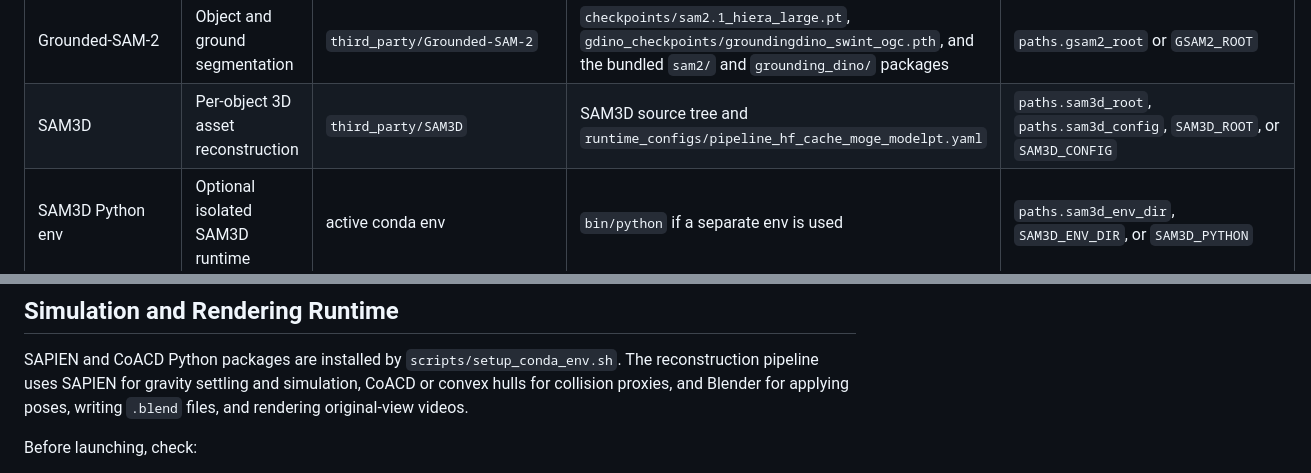
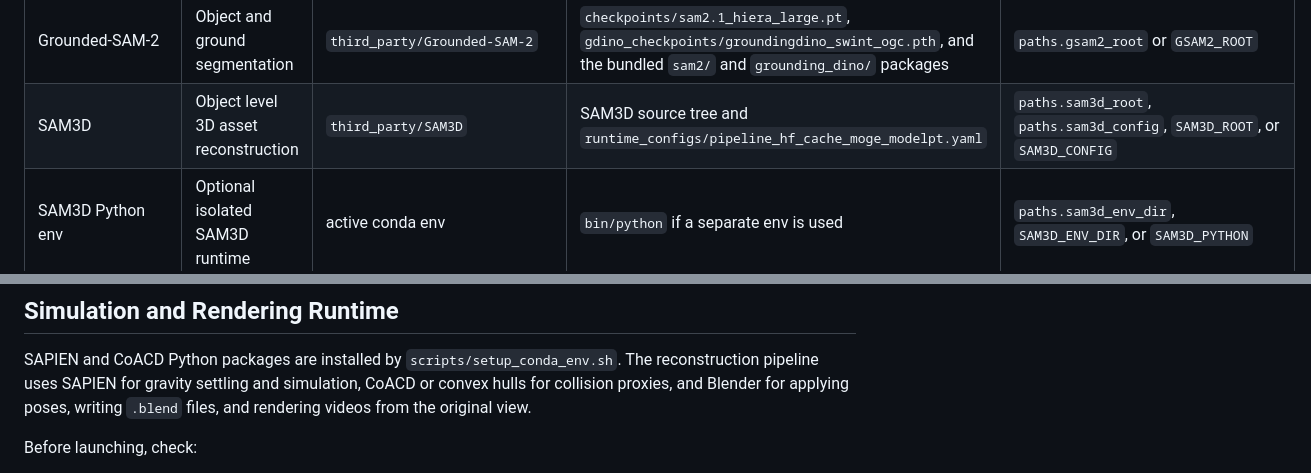
Before and after one commit to Fysics-AI/Fysiverse-3D-SimReady, a Markdown page: docs/INSTALL.md, 2 parts joined by grey strips. GitHub-like rendering.

```diff
--- a/docs/INSTALL.md
+++ b/docs/INSTALL.md
@@ -60,7 +60,7 @@ Fysiverse-3D-SimReady/
 | Component | Used for | Default location | Required files | Config or environment override |
 | --- | --- | --- | --- | --- |
 | Grounded-SAM-2 | Object and ground segmentation | `third_party/Grounded-SAM-2` | `checkpoints/sam2.1_hiera_large.pt`, `gdino_checkpoints/groundingdino_swint_ogc.pth`, and the bundled `sam2/` and `grounding_dino/` packages | `paths.gsam2_root` or `GSAM2_ROOT` |
-| SAM3D | Per-object 3D asset reconstruction | `third_party/SAM3D` | SAM3D source tree and `runtime_configs/pipeline_hf_cache_moge_modelpt.yaml` | `paths.sam3d_root`, `paths.sam3d_config`, `SAM3D_ROOT`, or `SAM3D_CONFIG` |
+| SAM3D | Object level 3D asset reconstruction | `third_party/SAM3D` | SAM3D source tree and `runtime_configs/pipeline_hf_cache_moge_modelpt.yaml` | `paths.sam3d_root`, `paths.sam3d_config`, `SAM3D_ROOT`, or `SAM3D_CONFIG` |
 | SAM3D Python env | Optional isolated SAM3D runtime | active conda env | `bin/python` if a separate env is used | `paths.sam3d_env_dir`, `SAM3D_ENV_DIR`, or `SAM3D_PYTHON` |
 | MoGe | Monocular geometry, gravity alignment, and pose refinement | `third_party/MoGe` | MoGe source tree | `paths.moge_root` or `MOGE_ROOT` |
 | MoGe checkpoint | MoGe inference | `checkpoints/moge-2-vitl-normal/model.pt` | local checkpoint file | `paths.moge_ckpt` or `MOGE_CKPT` |
@@ -85,7 +85,7 @@ of git.
 SAPIEN and CoACD Python packages are installed by `scripts/setup_conda_env.sh`.
 The reconstruction pipeline uses SAPIEN for gravity settling and simulation,
 CoACD or convex hulls for collision proxies, and Blender for applying poses,
-writing `.blend` files, and rendering original-view videos.
+writing `.blend` files, and rendering videos from the original view.
 
 Before launching, check:
 
```
Also changed, not shown: other parts of docs/INSTALL.md (+5 -5 lines), README.md (+15 -15 lines).
